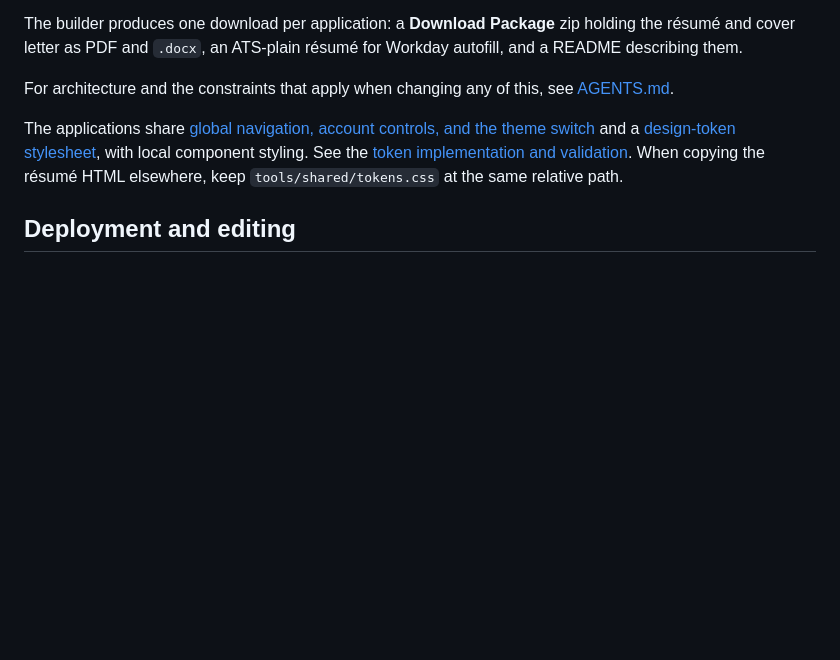
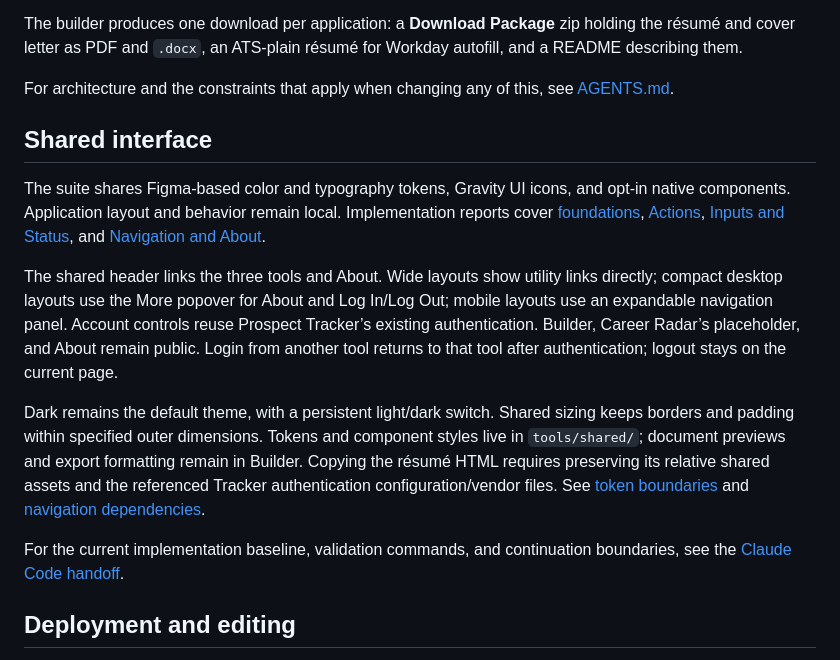
Before and after one commit to rainbows4dinos/career-context, a Markdown page: README.md, the part around the change. Rendered like a GitHub page; blank space fills up the shorter version.

Commit message:
Update README and document Claude Code handoff

```diff
--- a/README.md
+++ b/README.md
@@ -49,7 +49,15 @@ The builder produces one download per application: a **Download Package** zip ho
 
 For architecture and the constraints that apply when changing any of this, see [AGENTS.md](AGENTS.md).
 
-The applications share [global navigation, account controls, and the theme switch](docs/nextchapter-navigation.md) and a [design-token stylesheet](tools/shared/tokens.css), with local component styling. See the [token implementation and validation](docs/shared-design-tokens.md). When copying the résumé HTML elsewhere, keep `tools/shared/tokens.css` at the same relative path.
+## Shared interface
+
+The suite shares Figma-based color and typography tokens, Gravity UI icons, and opt-in native components. Application layout and behavior remain local. Implementation reports cover [foundations](docs/nextchapter-shared-foundations-phase1.md), [Actions](docs/nextchapter-actions-phase2a.md), [Inputs and Status](docs/nextchapter-inputs-status-phase2b.md), and [Navigation and About](docs/nextchapter-navigation.md).
+
+The shared header links the three tools and About. Wide layouts show utility links directly; compact desktop layouts use the More popover for About and Log In/Log Out; mobile layouts use an expandable navigation panel. Account controls reuse Prospect Tracker’s existing authentication. Builder, Career Radar’s placeholder, and About remain public. Login from another tool returns to that tool after authentication; logout stays on the current page.
+
+Dark remains the default theme, with a persistent light/dark switch. Shared sizing keeps borders and padding within specified outer dimensions. Tokens and component styles live in `tools/shared/`; document previews and export formatting remain in Builder. Copying the résumé HTML requires preserving its relative shared assets and the referenced Tracker authentication configuration/vendor files. See [token boundaries](docs/shared-design-tokens.md) and [navigation dependencies](docs/nextchapter-navigation.md).
+
+For the current implementation baseline, validation commands, and continuation boundaries, see the [Claude Code handoff](docs/claude-code-handoff.md).
 
 ## Deployment and editing
 
```
Also changed, not shown: docs/claude-code-handoff.md (added, +78 -0 lines).
